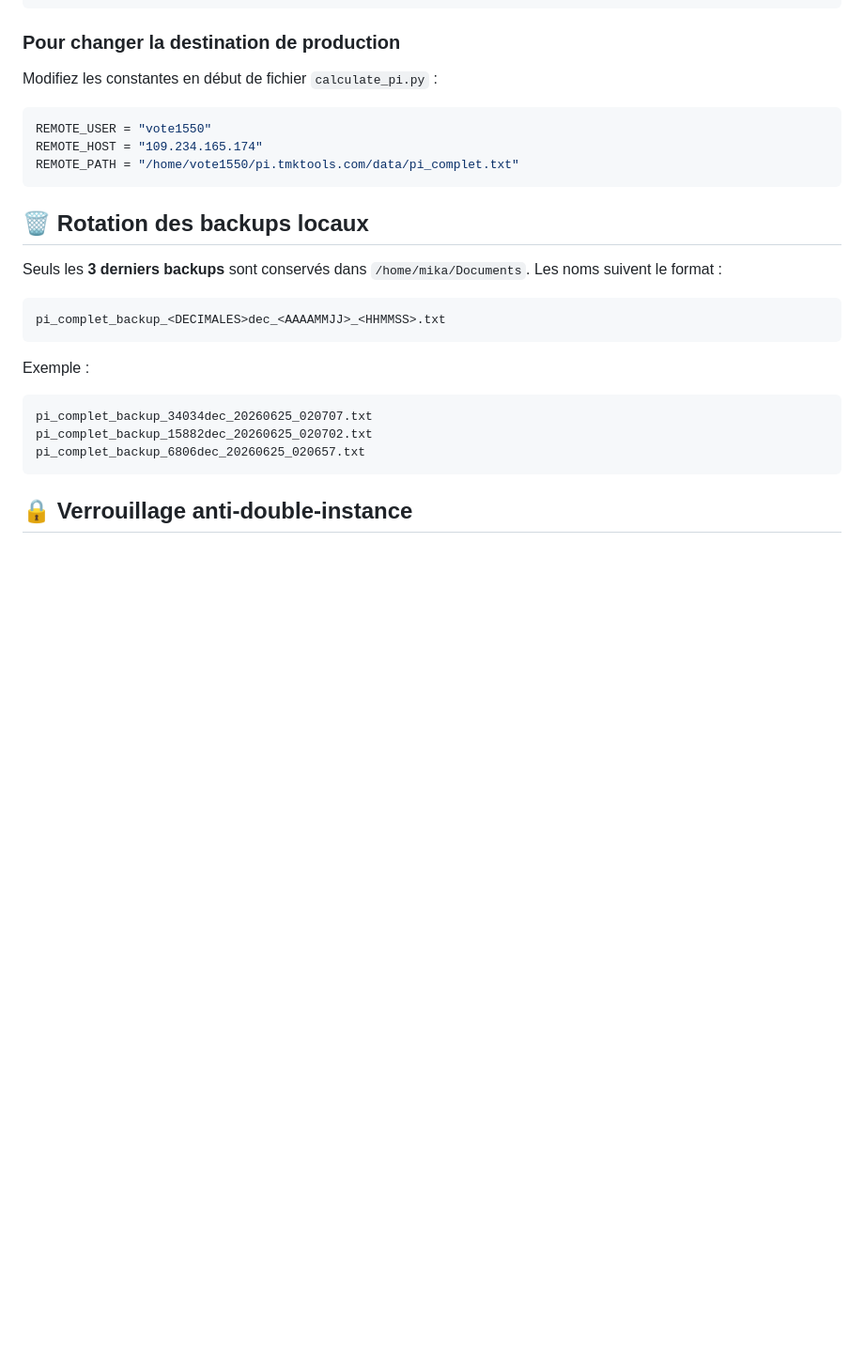
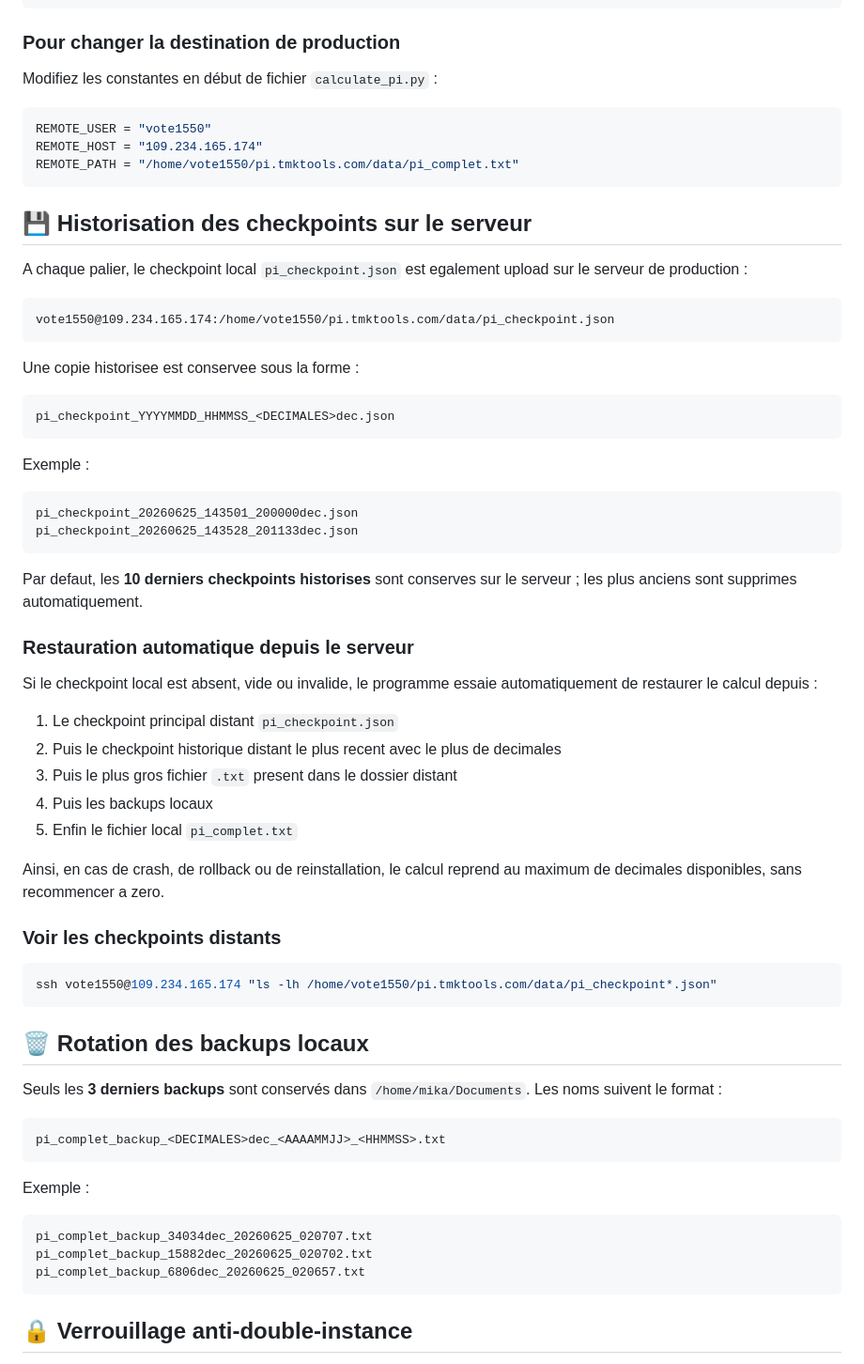
Before and after one commit to mikaeltrilles/pi.tmktools.com, a Markdown page: README.md, the part around the change. Shown at 94% size. Rendered like a GitHub page; blank space fills up the shorter version.

Commit message:
Document remote checkpoint history and automatic recovery

````diff
--- a/README.md
+++ b/README.md
@@ -283,6 +283,47 @@ REMOTE_HOST = "109.234.165.174"
 REMOTE_PATH = "/home/vote1550/pi.tmktools.com/data/pi_complet.txt"
 ```
 
+## 💾 Historisation des checkpoints sur le serveur
+
+A chaque palier, le checkpoint local `pi_checkpoint.json` est egalement upload sur le serveur de production :
+
+```text
+vote1550@109.234.165.174:/home/vote1550/pi.tmktools.com/data/pi_checkpoint.json
+```
+
+Une copie historisee est conservee sous la forme :
+
+```text
+pi_checkpoint_YYYYMMDD_HHMMSS_<DECIMALES>dec.json
+```
+
+Exemple :
+
+```text
+pi_checkpoint_20260625_143501_200000dec.json
+pi_checkpoint_20260625_143528_201133dec.json
+```
+
+Par defaut, les **10 derniers checkpoints historises** sont conserves sur le serveur ; les plus anciens sont supprimes automatiquement.
+
+### Restauration automatique depuis le serveur
+
+Si le checkpoint local est absent, vide ou invalide, le programme essaie automatiquement de restaurer le calcul depuis :
+
+1. Le checkpoint principal distant `pi_checkpoint.json`
+2. Puis le checkpoint historique distant le plus recent avec le plus de decimales
+3. Puis le plus gros fichier `.txt` present dans le dossier distant
+4. Puis les backups locaux
+5. Enfin le fichier local `pi_complet.txt`
+
+Ainsi, en cas de crash, de rollback ou de reinstallation, le calcul reprend au maximum de decimales disponibles, sans recommencer a zero.
+
+### Voir les checkpoints distants
+
+```bash
+ssh vote1550@109.234.165.174 "ls -lh /home/vote1550/pi.tmktools.com/data/pi_checkpoint*.json"
+```
+
 ## 🗑️ Rotation des backups locaux
 
 Seuls les **3 derniers backups** sont conservés dans `/home/mika/Documents`. Les noms suivent le format :
````
